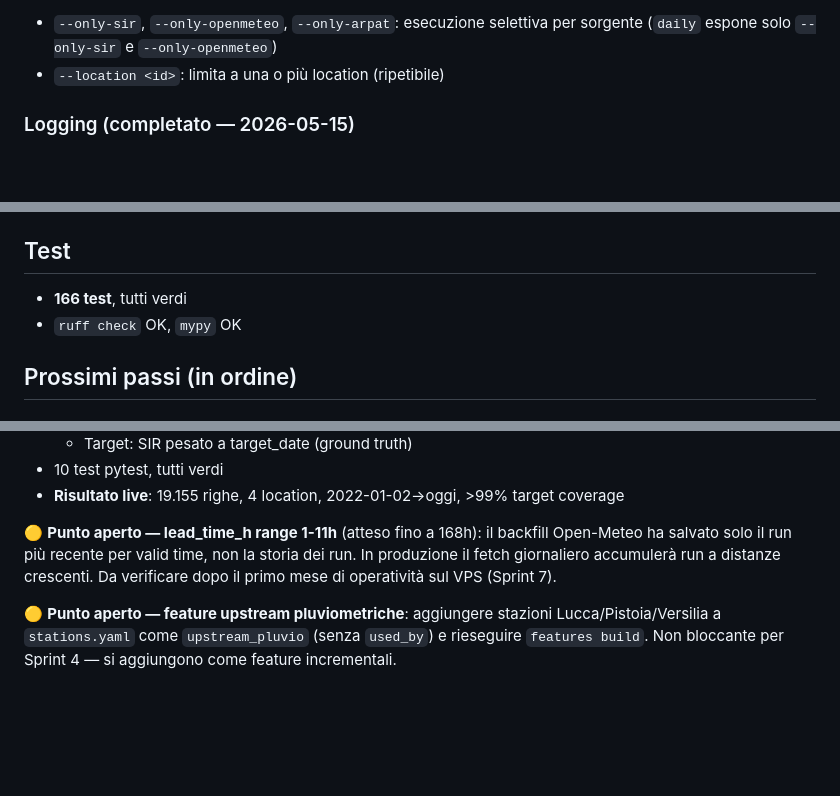
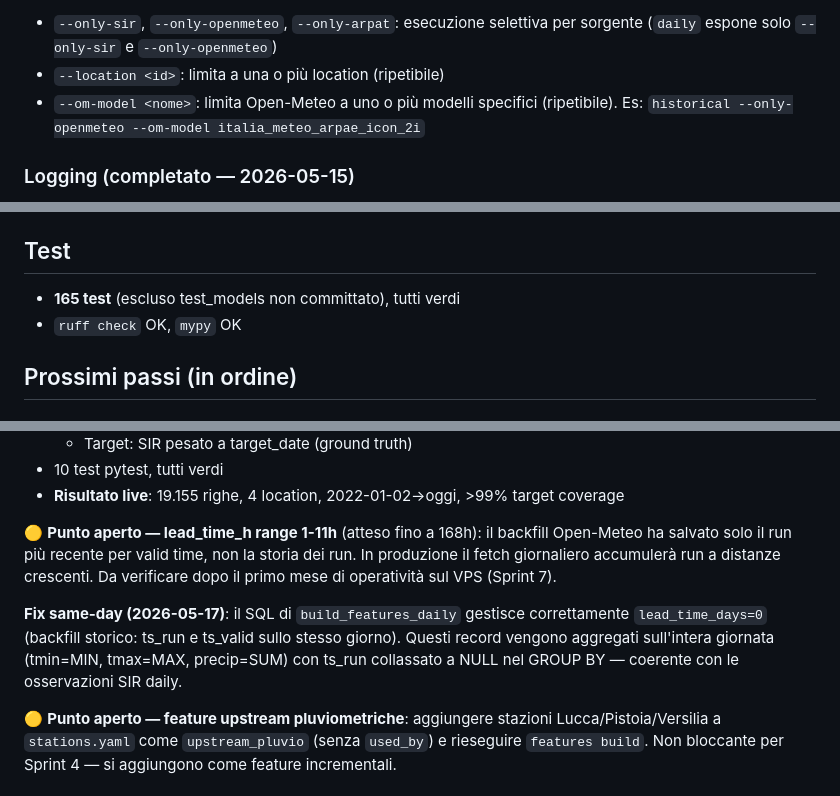
Before and after one commit to iltruma/guazza, a Markdown page: docs/status.md, 3 parts joined by grey strips. GitHub-like rendering; blank space fills up the shorter version.

Commit message:
docs(status): aggiorna per sessione 2026-05-17
- Modelli Open-Meteo: icon_2i aggiunto, aifs025 rimosso con ref KI-011
- Flag --om-model in historical e daily
- Fix same-day lead_time_h=0 in build_features_daily
- Conteggio test aggiornato a 165

```diff
--- a/docs/status.md
+++ b/docs/status.md
@@ -85,6 +85,8 @@ Flag aggiuntivi in `historical` e `daily`:
 - `--only-sir`, `--only-openmeteo`, `--only-arpat`: esecuzione selettiva per sorgente
   (`daily` espone solo `--only-sir` e `--only-openmeteo`)
 - `--location <id>`: limita a una o più location (ripetibile)
+- `--om-model <nome>`: limita Open-Meteo a uno o più modelli specifici (ripetibile). Es:
+  `historical --only-openmeteo --om-model italia_meteo_arpae_icon_2i`
 
 ### Logging (completato — 2026-05-15)
 - Loguru configurato con `serialize=True` su stdout nei comandi CLI (`_setup_logging()`)
@@ -96,7 +98,7 @@ Flag aggiuntivi in `historical` e `daily`:
 - Aggiornati `README.md`, `AGENTS.md`, `config/sources.yaml` per rimuovere ogni riferimento
 
 ## Test
-- **166 test**, tutti verdi
+- **165 test** (escluso test_models non committato), tutti verdi
 - `ruff check` OK, `mypy` OK
 
 ## Prossimi passi (in ordine)
@@ -164,6 +166,11 @@ il backfill Open-Meteo ha salvato solo il run più recente per valid time, non l
 In produzione il fetch giornaliero accumulerà run a distanze crescenti. Da verificare dopo
 il primo mese di operatività sul VPS (Sprint 7).
 
+**Fix same-day (2026-05-17)**: il SQL di `build_features_daily` gestisce correttamente
+`lead_time_days=0` (backfill storico: ts_run e ts_valid sullo stesso giorno). Questi record
+vengono aggregati sull'intera giornata (tmin=MIN, tmax=MAX, precip=SUM) con ts_run collassato
+a NULL nel GROUP BY — coerente con le osservazioni SIR daily.
+
 🟡 **Punto aperto — feature upstream pluviometriche**: aggiungere stazioni Lucca/Pistoia/Versilia
 a `stations.yaml` come `upstream_pluvio` (senza `used_by`) e rieseguire `features build`.
 Non bloccante per Sprint 4 — si aggiungono come feature incrementali.
```
Also changed, not shown: other parts of docs/status.md (+1 -1 lines).
